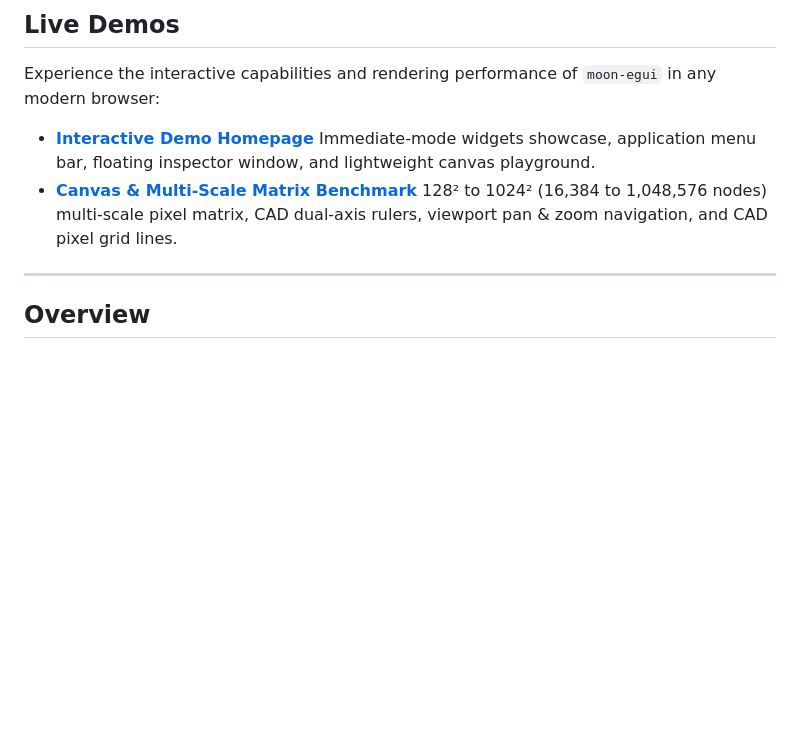
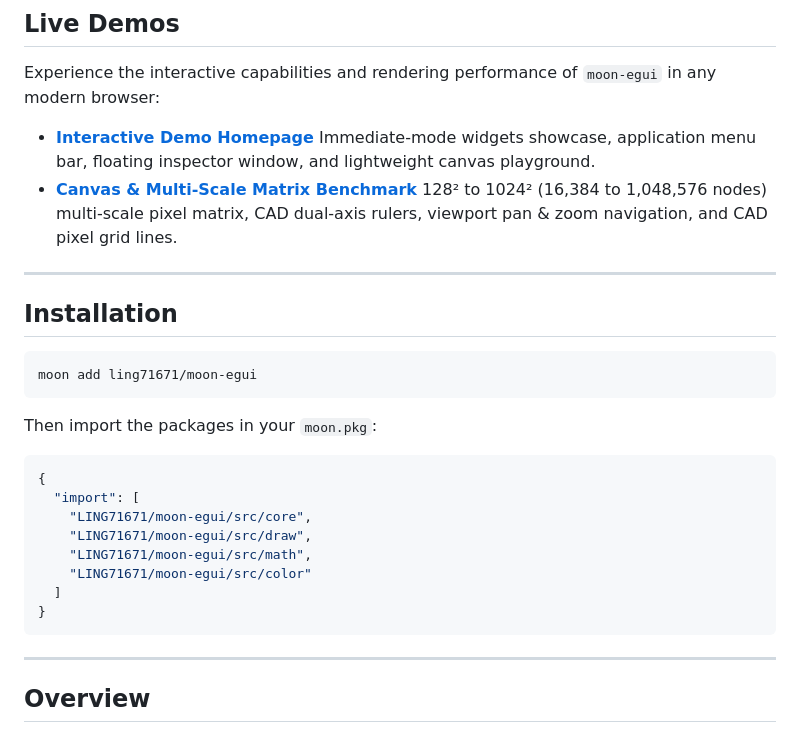
Before and after one commit to LING71671/moon-egui, a Markdown page: README_en.md, the part around the change. Rendered like a GitHub page; blank space fills up the shorter version.

Commit message:
docs: add installation instructions for mooncakes registry

````diff
--- a/README_en.md
+++ b/README_en.md
@@ -34,6 +34,27 @@ Experience the interactive capabilities and rendering performance of `moon-egui`
   Immediate-mode widgets showcase, application menu bar, floating inspector window, and lightweight canvas playground.
 - **[Canvas & Multi-Scale Matrix Benchmark](https://ling71671.github.io/moon-egui/benchmark.html)**
   128² to 1024² (16,384 to 1,048,576 nodes) multi-scale pixel matrix, CAD dual-axis rulers, viewport pan & zoom navigation, and CAD pixel grid lines.
+
+---
+
+## Installation
+
+```bash
+moon add ling71671/moon-egui
+```
+
+Then import the packages in your `moon.pkg`:
+
+```json
+{
+  "import": [
+    "LING71671/moon-egui/src/core",
+    "LING71671/moon-egui/src/draw",
+    "LING71671/moon-egui/src/math",
+    "LING71671/moon-egui/src/color"
+  ]
+}
+```
 
 ---
 
````
Also changed, not shown: README.md (+21 -0 lines).
